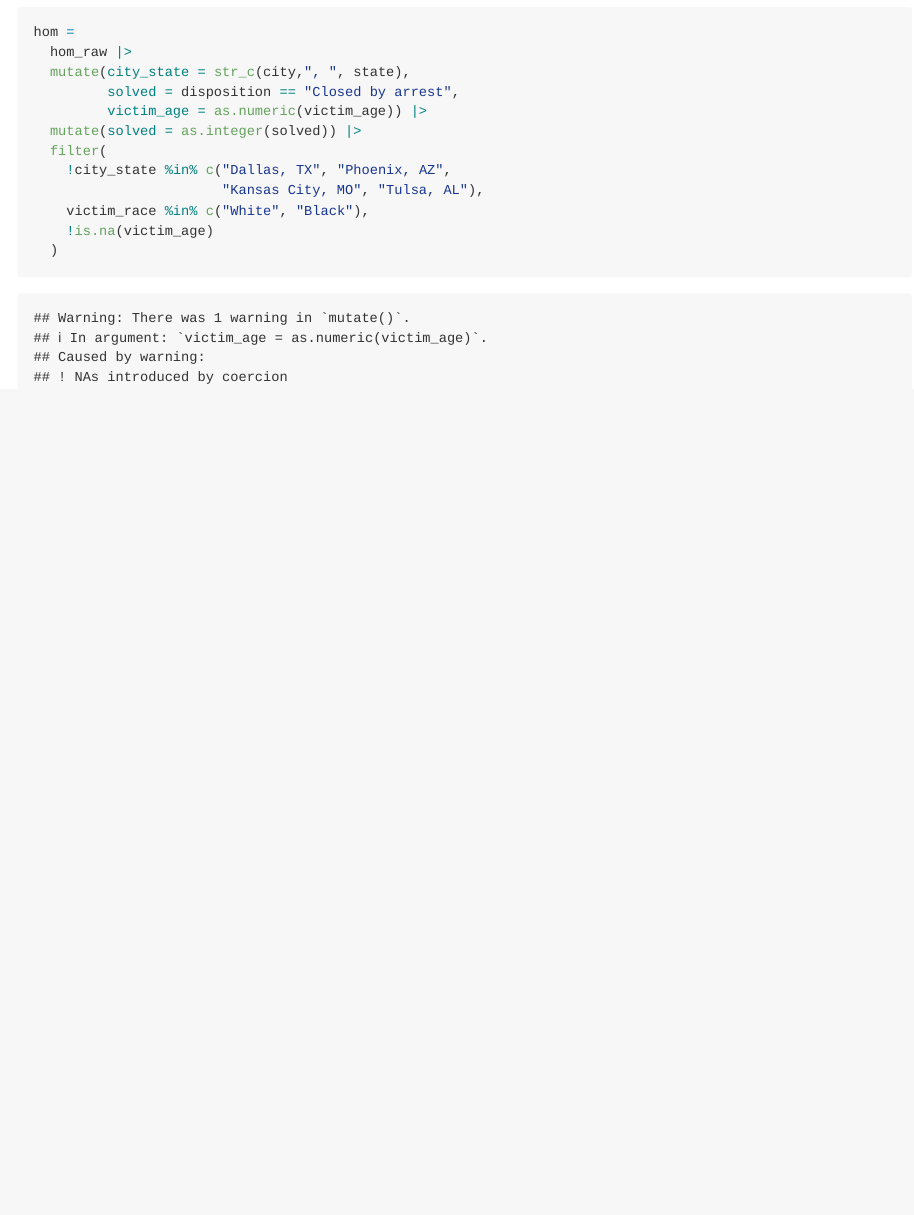
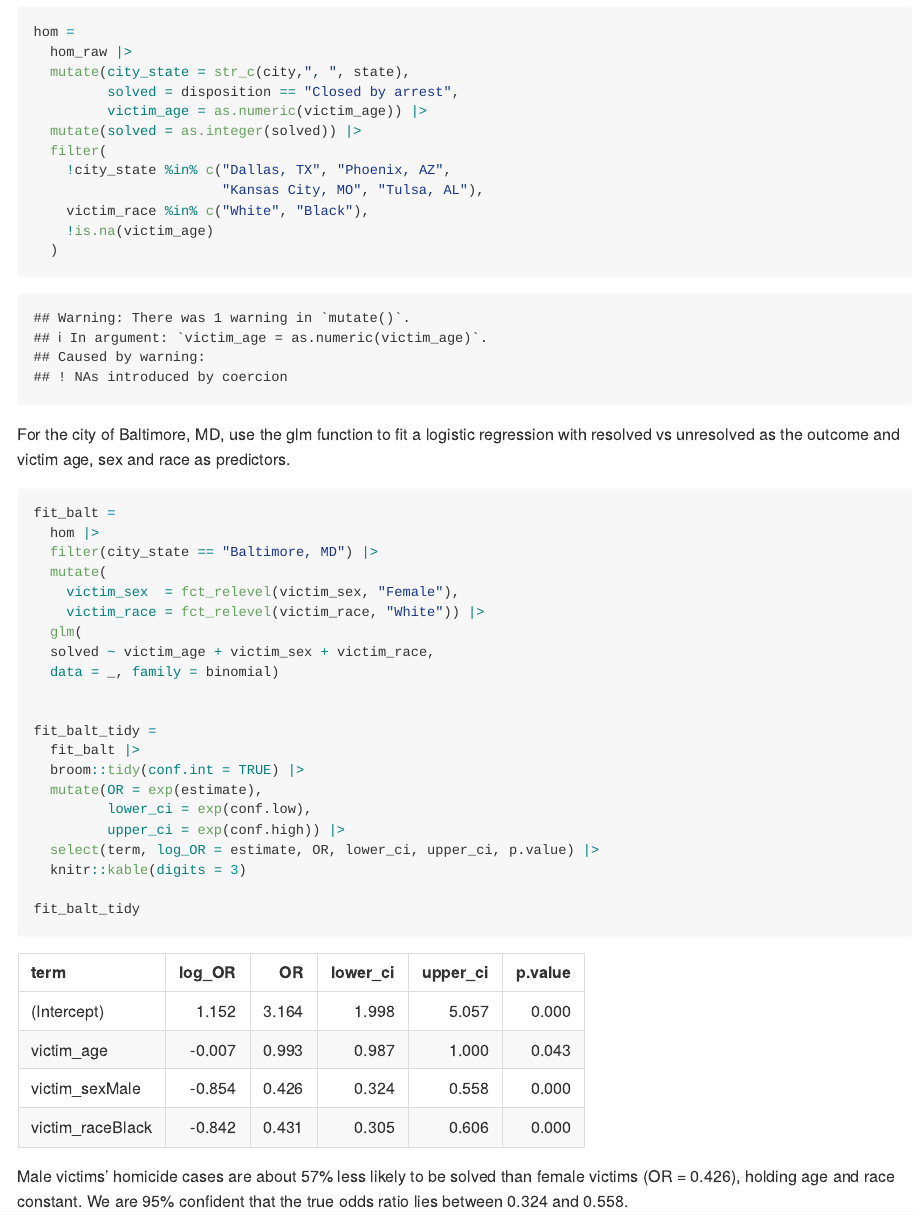
Before and after one commit to selinalyu-crypto/p8105_hw6_xl3494, an R Markdown document (p8105_hw6_xl3494.Rmd): the page in a window 1100 px wide, from 590 px down. The pictures show the output file p8105_hw6_xl3494.md that the author committed with the source, drawn offline in the style of GitHub; long lines of code are wrapped.

Commit message:
fit logistic regression and estimate ORs

````diff
--- a/p8105_hw6_xl3494.Rmd
+++ b/p8105_hw6_xl3494.Rmd
@@ -49,3 +49,30 @@ hom =
     !is.na(victim_age)
   )
 ```
+
+For the city of Baltimore, MD, use the glm function to fit a logistic regression with resolved vs unresolved as the outcome and victim age, sex and race as predictors.
+
+```{r}
+fit_balt =
+  hom |>
+  filter(city_state == "Baltimore, MD") |>
+  mutate(
+    victim_sex  = fct_relevel(victim_sex, "Female"),
+    victim_race = fct_relevel(victim_race, "White")) |>
+  glm(
+  solved ~ victim_age + victim_sex + victim_race,
+  data = _, family = binomial)
+
+
+fit_balt_tidy =
+  fit_balt |>
+  broom::tidy(conf.int = TRUE) |>
+  mutate(OR = exp(estimate),
+         lower_ci = exp(conf.low),
+         upper_ci = exp(conf.high)) |>
+  select(term, log_OR = estimate, OR, lower_ci, upper_ci, p.value) |>
+  knitr::kable(digits = 3)
+
+fit_balt_tidy
+```
+Male victims’ homicide cases are about 57% less likely to be solved than female victims (OR = 0.426), holding age and race constant. We are 95% confident that the true odds ratio lies between 0.324 and 0.558.
````
Also changed, not shown: p8105_hw6_xl3494.md.
